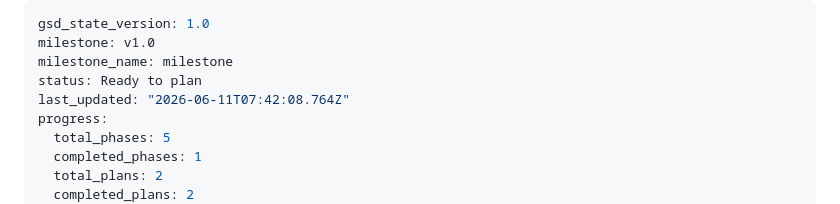
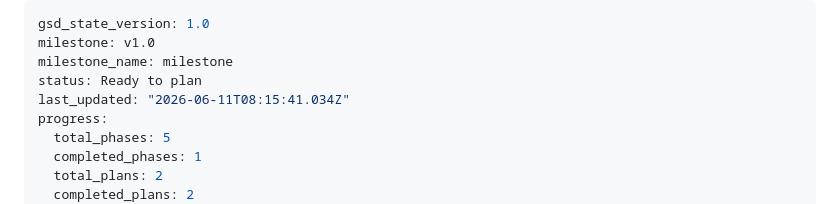
Before and after one commit to cjq1216/baikeGithub, a Markdown page: .planning/STATE.md, the part around the change. Drawn GitHub-style.

Commit message:
docs(state): record phase 2 context session

```diff
--- a/.planning/STATE.md
+++ b/.planning/STATE.md
@@ -3,7 +3,7 @@ gsd_state_version: 1.0
 milestone: v1.0
 milestone_name: milestone
 status: Ready to plan
-last_updated: "2026-06-11T07:42:08.764Z"
+last_updated: "2026-06-11T08:15:41.034Z"
 progress:
   total_phases: 5
   completed_phases: 1
```
